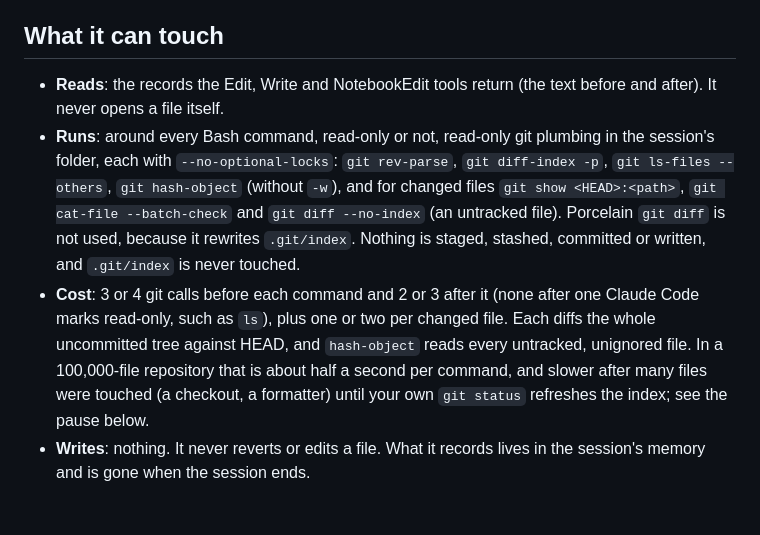
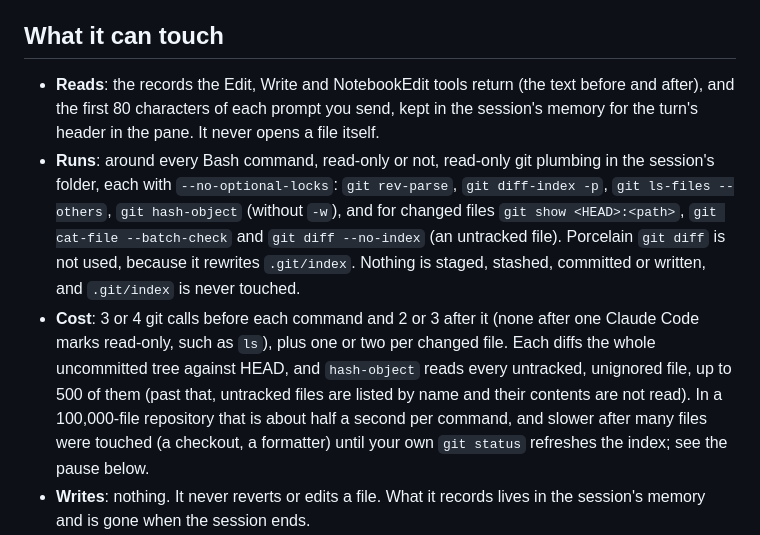
Before and after one commit to modmyclaude/claude-code-mods, a Markdown page: mods/play-by-play/README.md, the part around the change. GitHub-like rendering; blank space fills up the shorter version.

Commit message:
docs(play-by-play): say what it keeps of a prompt, and the untracked-file cap
The pane header shows the first 80 characters of the turn's prompt, kept in
session memory; the README's Reads line now says so. Above 500 untracked
files their contents are not hashed, so 'reads every untracked file' is now
'up to 500 of them'.

Co-Authored-By: Claude Fable 5.1 <noreply@anthropic.com>

```diff
--- a/mods/play-by-play/README.md
+++ b/mods/play-by-play/README.md
@@ -46,8 +46,9 @@ None.
 
 ## What it can touch
 
-- **Reads**: the records the Edit, Write and NotebookEdit tools return (the text before and after).
-  It never opens a file itself.
+- **Reads**: the records the Edit, Write and NotebookEdit tools return (the text before and after), and
+  the first 80 characters of each prompt you send, kept in the session's memory for the turn's header in
+  the pane. It never opens a file itself.
 - **Runs**: around every Bash command, read-only or not, read-only git plumbing in the session's folder,
   each with `--no-optional-locks`: `git rev-parse`, `git diff-index -p`, `git ls-files --others`,
   `git hash-object` (without `-w`), and for changed files `git show <HEAD>:<path>`,
@@ -56,7 +57,8 @@ None.
   never touched.
 - **Cost**: 3 or 4 git calls before each command and 2 or 3 after it (none after one Claude Code marks
   read-only, such as `ls`), plus one or two per changed file. Each diffs the whole uncommitted tree against
-  HEAD, and `hash-object` reads every untracked, unignored file. In a 100,000-file repository that is about
+  HEAD, and `hash-object` reads every untracked, unignored file, up to 500 of them (past that, untracked
+  files are listed by name and their contents are not read). In a 100,000-file repository that is about
   half a second per command, and slower after many files were touched (a checkout, a formatter) until
   your own `git status` refreshes the index; see the pause below.
 - **Writes**: nothing. It never reverts or edits a file. What it records lives in the session's memory
```
